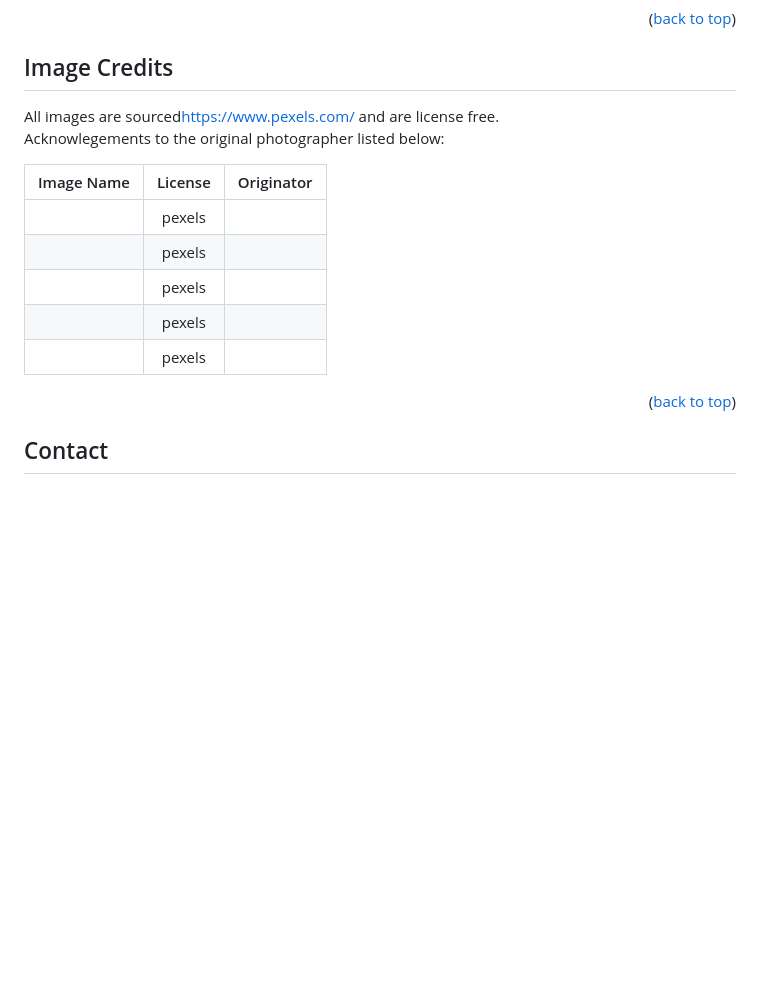
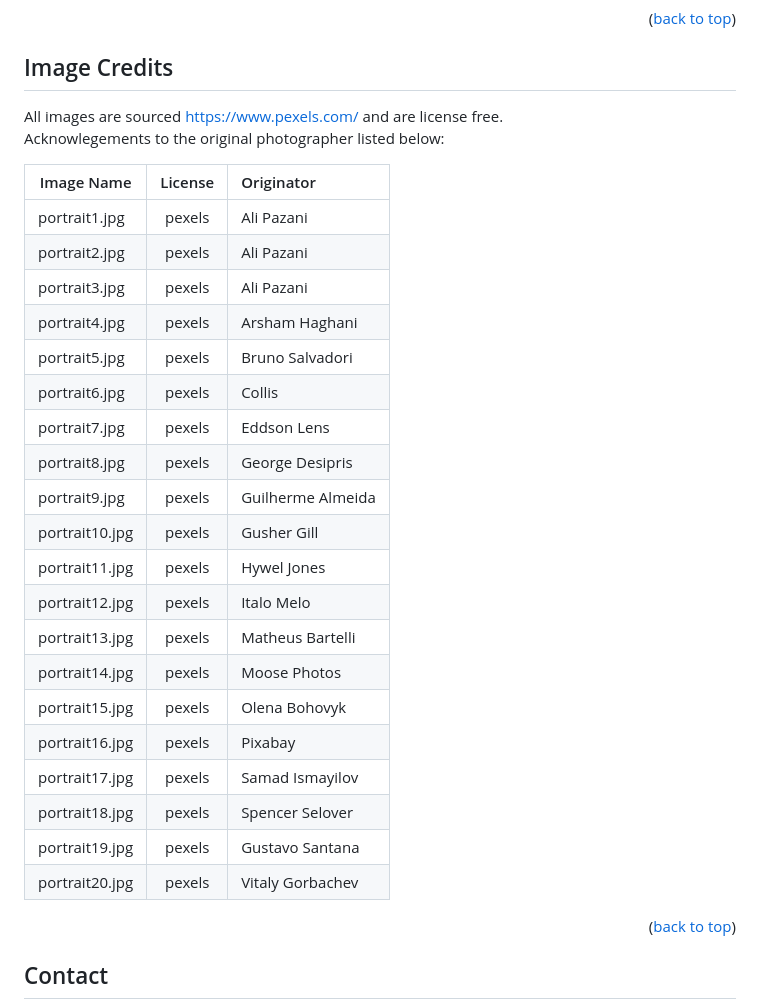
Before and after one commit to A-Hoenig/Project-One, a Markdown page: README.md, the part around the change. GitHub-like rendering; blank space fills up the shorter version.

Commit message:
Docs: update README. upload gallery images

```diff
--- a/README.md
+++ b/README.md
@@ -161,17 +161,34 @@ This project is license free and part of Code Institute Full Stack Developer Cou
 <!-- IMAGE-CREDITS -->
 ## Image Credits
 
-All images are sourced[https://www.pexels.com/](Pexels.com) and are license free.
+All images are sourced [https://www.pexels.com/](Pexels.com) and are license free.
 <br>
 Acknowlegements to the original photographer listed below:
 
 | Image Name    | License | Originator |
-| ------------- | :---: | :---: |
-|               | pexels |  |
-|               | pexels |  |
-|               | pexels |  |
-|               | pexels |  |
-|               | pexels |  |
+| ------------- | :---: | :--- |
+| portrait1.jpg | pexels | Ali Pazani |
+| portrait2.jpg | pexels | Ali Pazani |
+| portrait3.jpg | pexels | Ali Pazani |
+| portrait4.jpg | pexels | Arsham Haghani |
+| portrait5.jpg | pexels | Bruno Salvadori |
+| portrait6.jpg | pexels | Collis |
+| portrait7.jpg | pexels | Eddson Lens |
+| portrait8.jpg | pexels | George Desipris |
+| portrait9.jpg | pexels | Guilherme Almeida |
+| portrait10.jpg | pexels | Gusher Gill |
+| portrait11.jpg | pexels | Hywel Jones |
+| portrait12.jpg | pexels | Italo Melo |
+| portrait13.jpg | pexels | Matheus Bartelli |
+| portrait14.jpg | pexels | Moose Photos |
+| portrait15.jpg | pexels | Olena Bohovyk |
+| portrait16.jpg | pexels | Pixabay |
+| portrait17.jpg | pexels | Samad Ismayilov |
+| portrait18.jpg | pexels | Spencer Selover |
+| portrait19.jpg | pexels |  Gustavo Santana|
+| portrait20.jpg | pexels | Vitaly Gorbachev |
+
+
 
 <p align="right">(<a href="#readme-top">back to top</a>)</p>
 
```
